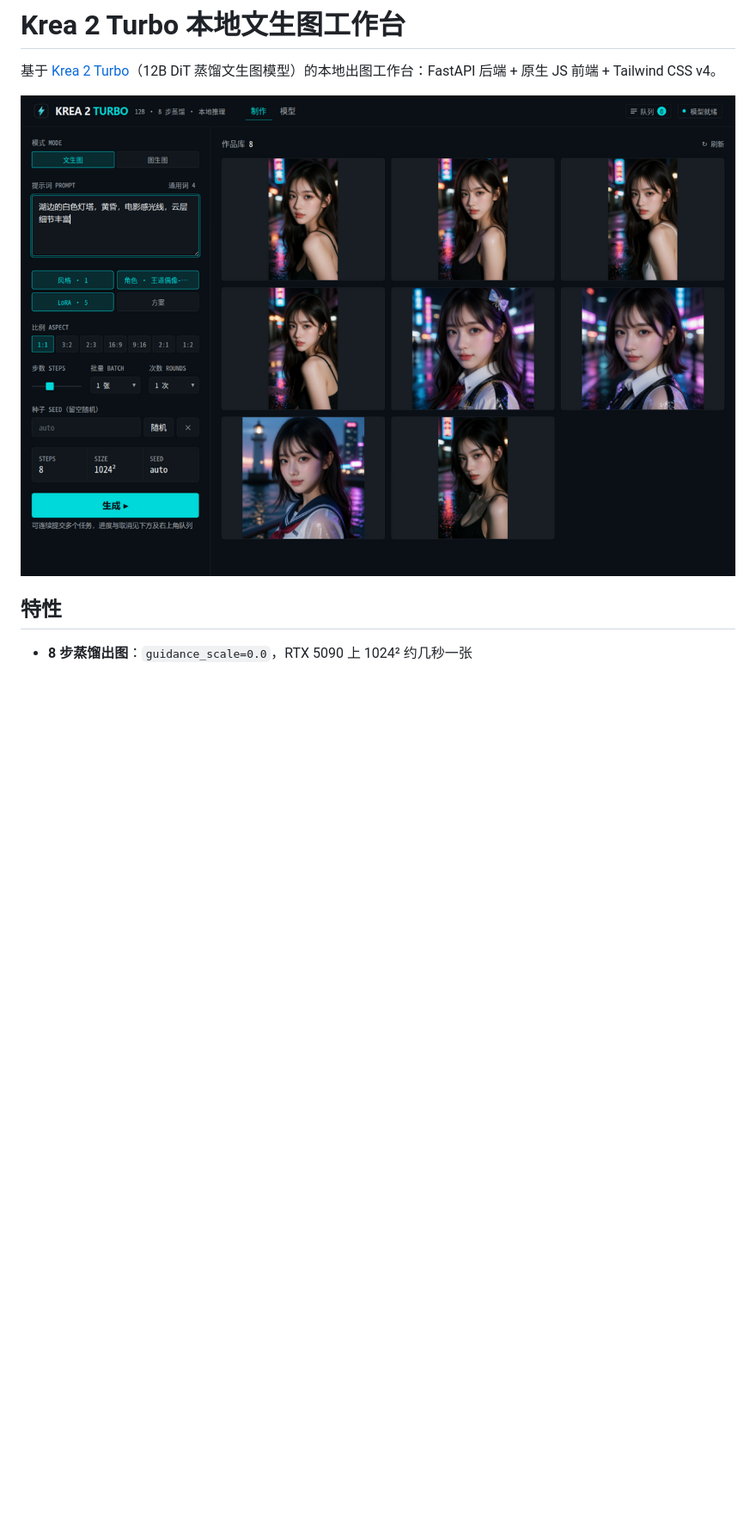
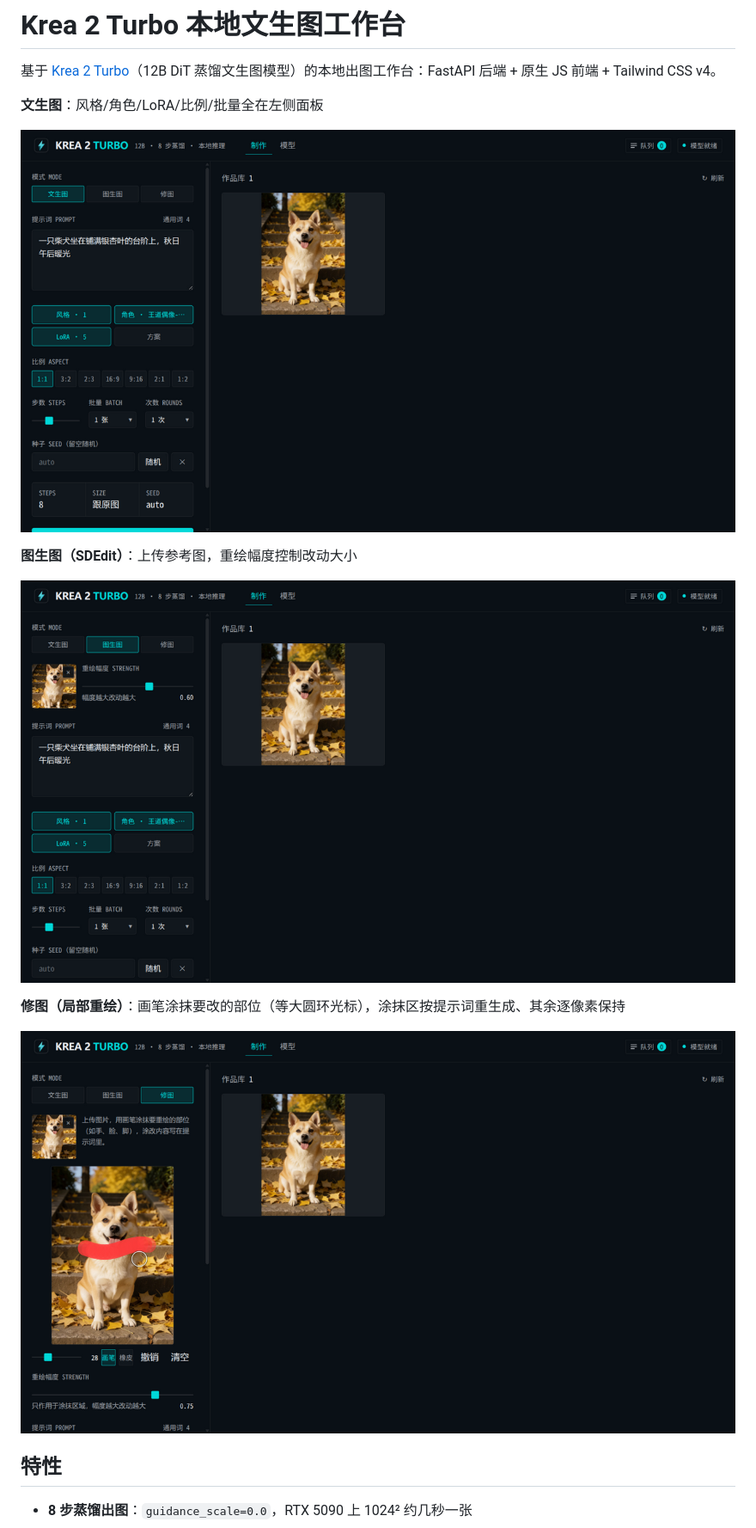
Before and after one commit to aifeifei798/krea2-turbo-app, a Markdown page: README.md, the part around one of its changes. Shown at 86% size. Drawn GitHub-style; pictures changed too: docs/screenshot-i2i.png (added), docs/screenshot-inpaint.png (added), docs/screenshot-t2i.png (added); blank space fills up the shorter version.

Commit message:
README 换三种模式截图：文生图/图生图/修图各一张（示例图柴犬银杏重生成，删旧截图）

```diff
--- a/README.md
+++ b/README.md
@@ -2,7 +2,17 @@
 
 基于 [Krea 2 Turbo](https://huggingface.co/krea/Krea-2-Turbo)（12B DiT 蒸馏文生图模型）的本地出图工作台：FastAPI 后端 + 原生 JS 前端 + Tailwind CSS v4。
 
-![工作台界面](docs/screenshot.png)
+**文生图**：风格/角色/LoRA/比例/批量全在左侧面板
+
+![文生图](docs/screenshot-t2i.png)
+
+**图生图（SDEdit）**：上传参考图，重绘幅度控制改动大小
+
+![图生图](docs/screenshot-i2i.png)
+
+**修图（局部重绘）**：画笔涂抹要改的部位（等大圆环光标），涂抹区按提示词重生成、其余逐像素保持
+
+![修图](docs/screenshot-inpaint.png)
 
 ## 特性
 
```
Also changed, not shown: other parts of README.md (+1 -0 lines).
